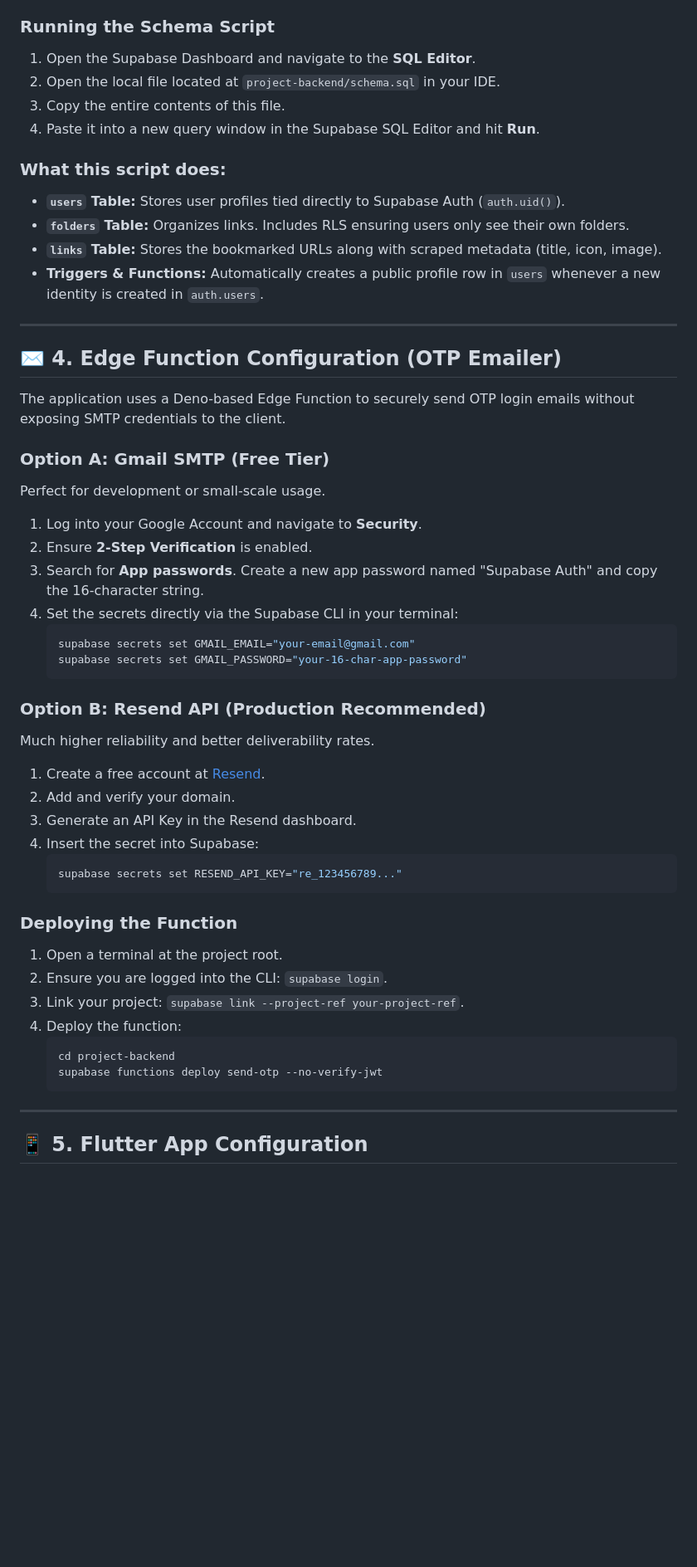
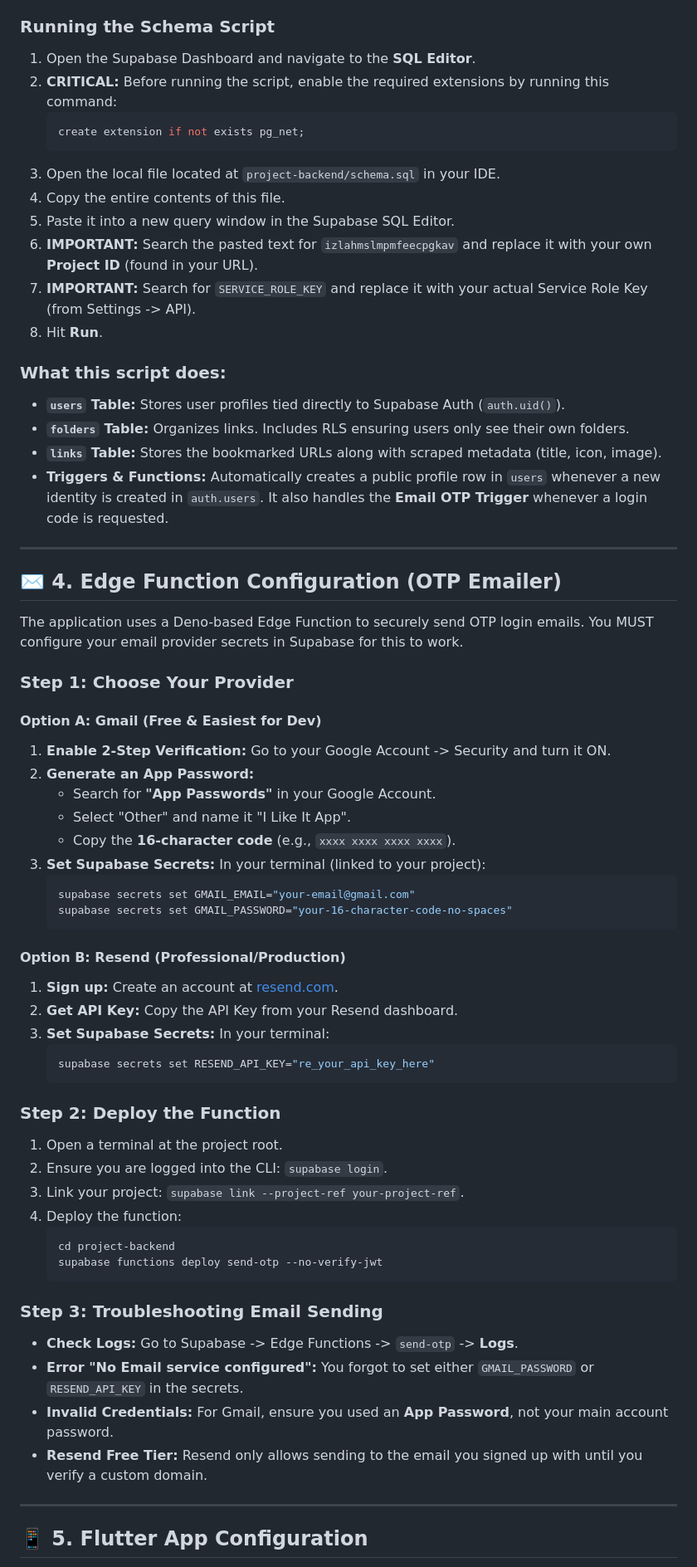
Before and after one commit to Man0is0h0/I-Like-It, a Markdown page: docs/QUICKSTART.md, the part around the change. Shown at 83% size. Rendered like a GitHub page; blank space fills up the shorter version.

Commit message:
docs: Detail email OTP setup and database extensions

````diff
--- a/docs/QUICKSTART.md
+++ b/docs/QUICKSTART.md
@@ -51,44 +51,54 @@ The database structure relies on specific tables, Row Level Security (RLS) polic
 
 ### Running the Schema Script
 1. Open the Supabase Dashboard and navigate to the **SQL Editor**.
-2. Open the local file located at `project-backend/schema.sql` in your IDE.
-3. Copy the entire contents of this file.
-4. Paste it into a new query window in the Supabase SQL Editor and hit **Run**.
+2. **CRITICAL:** Before running the script, enable the required extensions by running this command:
+   ```sql
+   create extension if not exists pg_net;
+   ```
+3. Open the local file located at `project-backend/schema.sql` in your IDE.
+4. Copy the entire contents of this file.
+5. Paste it into a new query window in the Supabase SQL Editor.
+6. **IMPORTANT:** Search the pasted text for `izlahmslmpmfeecpgkav` and replace it with your own **Project ID** (found in your URL).
+7. **IMPORTANT:** Search for `SERVICE_ROLE_KEY` and replace it with your actual Service Role Key (from Settings -> API).
+8. Hit **Run**.
 
 ### What this script does:
 - **`users` Table:** Stores user profiles tied directly to Supabase Auth (`auth.uid()`).
 - **`folders` Table:** Organizes links. Includes RLS ensuring users only see their own folders.
 - **`links` Table:** Stores the bookmarked URLs along with scraped metadata (title, icon, image).
-- **Triggers & Functions:** Automatically creates a public profile row in `users` whenever a new identity is created in `auth.users`.
+- **Triggers & Functions:** Automatically creates a public profile row in `users` whenever a new identity is created in `auth.users`. It also handles the **Email OTP Trigger** whenever a login code is requested.
 
 ---
 
 ## ✉️ 4. Edge Function Configuration (OTP Emailer)
 
-The application uses a Deno-based Edge Function to securely send OTP login emails without exposing SMTP credentials to the client.
+The application uses a Deno-based Edge Function to securely send OTP login emails. You MUST configure your email provider secrets in Supabase for this to work.
 
-### Option A: Gmail SMTP (Free Tier)
-Perfect for development or small-scale usage.
-1. Log into your Google Account and navigate to **Security**.
-2. Ensure **2-Step Verification** is enabled.
-3. Search for **App passwords**. Create a new app password named "Supabase Auth" and copy the 16-character string.
-4. Set the secrets directly via the Supabase CLI in your terminal:
-   ```bash
-   supabase secrets set GMAIL_EMAIL="your-email@gmail.com"
-   supabase secrets set GMAIL_PASSWORD="your-16-char-app-password"
-   ```
+### Step 1: Choose Your Provider
 
-### Option B: Resend API (Production Recommended)
-Much higher reliability and better deliverability rates.
-1. Create a free account at [Resend](https://resend.com/).
-2. Add and verify your domain.
-3. Generate an API Key in the Resend dashboard.
-4. Insert the secret into Supabase:
-   ```bash
-   supabase secrets set RESEND_API_KEY="re_123456789..."
-   ```
+#### **Option A: Gmail (Free & Easiest for Dev)**
+1.  **Enable 2-Step Verification:** Go to your Google Account -> Security and turn it ON.
+2.  **Generate an App Password:**
+    *   Search for **"App Passwords"** in your Google Account.
+    *   Select "Other" and name it "I Like It App".
+    *   Copy the **16-character code** (e.g., `xxxx xxxx xxxx xxxx`).
+3.  **Set Supabase Secrets:**
+    In your terminal (linked to your project):
+    ```bash
+    supabase secrets set GMAIL_EMAIL="your-email@gmail.com"
+    supabase secrets set GMAIL_PASSWORD="your-16-character-code-no-spaces"
+    ```
 
-### Deploying the Function
+#### **Option B: Resend (Professional/Production)**
+1.  **Sign up:** Create an account at [resend.com](https://resend.com).
+2.  **Get API Key:** Copy the API Key from your Resend dashboard.
+3.  **Set Supabase Secrets:**
+    In your terminal:
+    ```bash
+    supabase secrets set RESEND_API_KEY="re_your_api_key_here"
+    ```
+
+### Step 2: Deploy the Function
 1. Open a terminal at the project root.
 2. Ensure you are logged into the CLI: `supabase login`.
 3. Link your project: `supabase link --project-ref your-project-ref`.
@@ -97,6 +107,13 @@ Much higher reliability and better deliverability rates.
    cd project-backend
    supabase functions deploy send-otp --no-verify-jwt
    ```
+
+### Step 3: Troubleshooting Email Sending
+- **Check Logs:** Go to Supabase -> Edge Functions -> `send-otp` -> **Logs**.
+- **Error "No Email service configured":** You forgot to set either `GMAIL_PASSWORD` or `RESEND_API_KEY` in the secrets.
+- **Invalid Credentials:** For Gmail, ensure you used an **App Password**, not your main account password.
+- **Resend Free Tier:** Resend only allows sending to the email you signed up with until you verify a custom domain.
+
 
 ---
 
````
